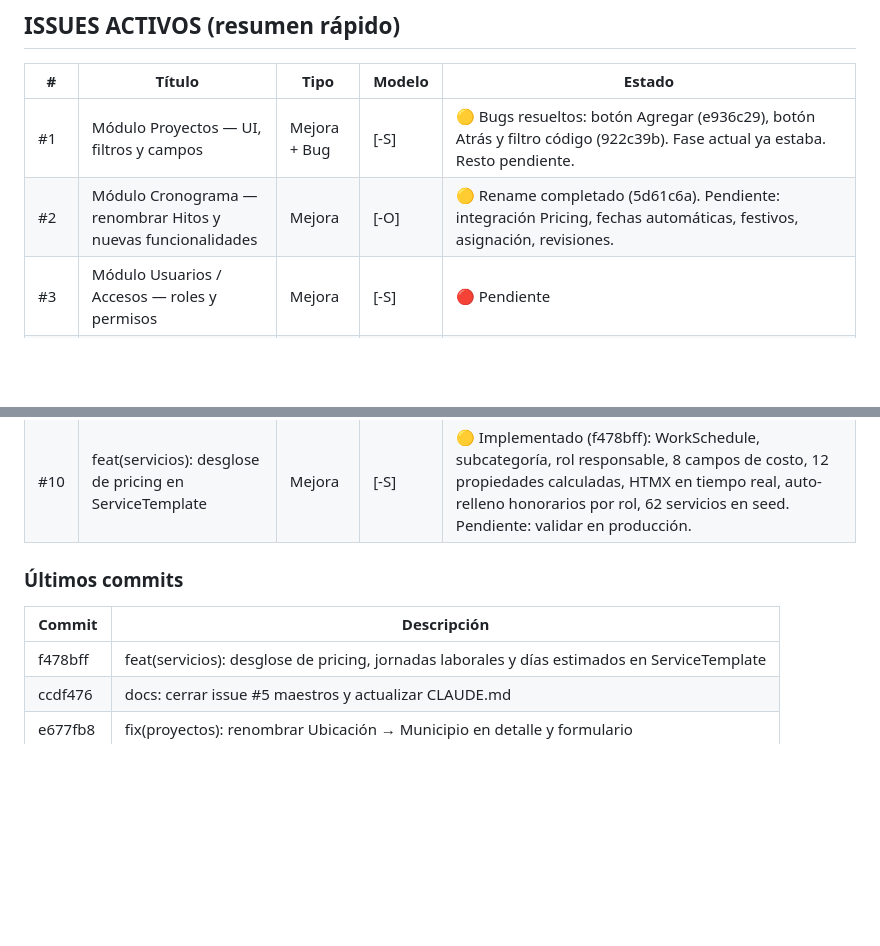
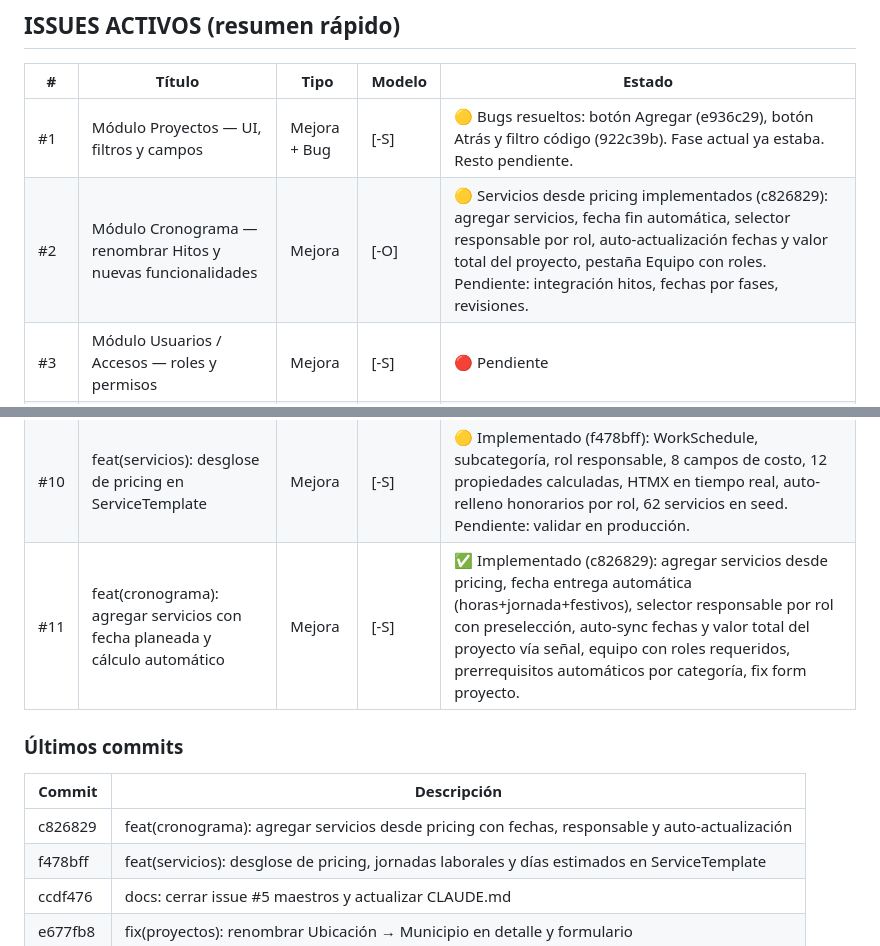
Before and after one commit to juan-cruz23/CENTRAL-CNTXT-IDI, a Markdown page: CLAUDE.md, 2 parts joined by grey strips. Rendered like a GitHub page; blank space fills up the shorter version.

Commit message:
docs: actualizar CLAUDE.md con issue #11 y commit c826829
Co-Authored-By: Claude Sonnet 4.6 <noreply@anthropic.com>

```diff
--- a/CLAUDE.md
+++ b/CLAUDE.md
@@ -121,7 +121,7 @@ Checklist previo:
 | # | Título | Tipo | Modelo | Estado |
 |---|--------|------|--------|--------|
 | #1 | Módulo Proyectos — UI, filtros y campos | Mejora + Bug | [-S] | 🟡 Bugs resueltos: botón Agregar (e936c29), botón Atrás y filtro código (922c39b). Fase actual ya estaba. Resto pendiente. |
-| #2 | Módulo Cronograma — renombrar Hitos y nuevas funcionalidades | Mejora | [-O] | 🟡 Rename completado (5d61c6a). Pendiente: integración Pricing, fechas automáticas, festivos, asignación, revisiones. |
+| #2 | Módulo Cronograma — renombrar Hitos y nuevas funcionalidades | Mejora | [-O] | 🟡 Servicios desde pricing implementados (c826829): agregar servicios, fecha fin automática, selector responsable por rol, auto-actualización fechas y valor total del proyecto, pestaña Equipo con roles. Pendiente: integración hitos, fechas por fases, revisiones. |
 | #3 | Módulo Usuarios / Accesos — roles y permisos | Mejora | [-S] | 🔴 Pendiente |
 | #4 | Módulo Servicios / Pricing — sincronización | Mejora + Bug | [-S] | 🔴 Pendiente |
 | #5 | Módulo Configuración / Maestros — nuevas tablas | Mejora | [-O] | ✅ CERRADO. Todos los maestros implementados: categorías, sub categorías, fases, hardware, software, tipos de gasto, festivos + import CSV/Excel. Seed: `seed_cntxt_masters`. |
@@ -130,10 +130,12 @@ Checklist previo:
 | #8 | Módulo Dashboard / Reportes — seguimiento | Mejora | [-S] | 🔴 Pendiente |
 | #9 | Piloto — primer proyecto real en el sistema | Hito | [-S] | 📅 2026-04-08 |
 | #10 | feat(servicios): desglose de pricing en ServiceTemplate | Mejora | [-S] | 🟡 Implementado (f478bff): WorkSchedule, subcategoría, rol responsable, 8 campos de costo, 12 propiedades calculadas, HTMX en tiempo real, auto-relleno honorarios por rol, 62 servicios en seed. Pendiente: validar en producción. |
+| #11 | feat(cronograma): agregar servicios con fecha planeada y cálculo automático | Mejora | [-S] | ✅ Implementado (c826829): agregar servicios desde pricing, fecha entrega automática (horas+jornada+festivos), selector responsable por rol con preselección, auto-sync fechas y valor total del proyecto vía señal, equipo con roles requeridos, prerrequisitos automáticos por categoría, fix form proyecto. |
 
 ### Últimos commits
 | Commit | Descripción |
 |--------|-------------|
+| c826829 | feat(cronograma): agregar servicios desde pricing con fechas, responsable y auto-actualización |
 | f478bff | feat(servicios): desglose de pricing, jornadas laborales y días estimados en ServiceTemplate |
 | ccdf476 | docs: cerrar issue #5 maestros y actualizar CLAUDE.md |
 | e677fb8 | fix(proyectos): renombrar Ubicación → Municipio en detalle y formulario |
```
